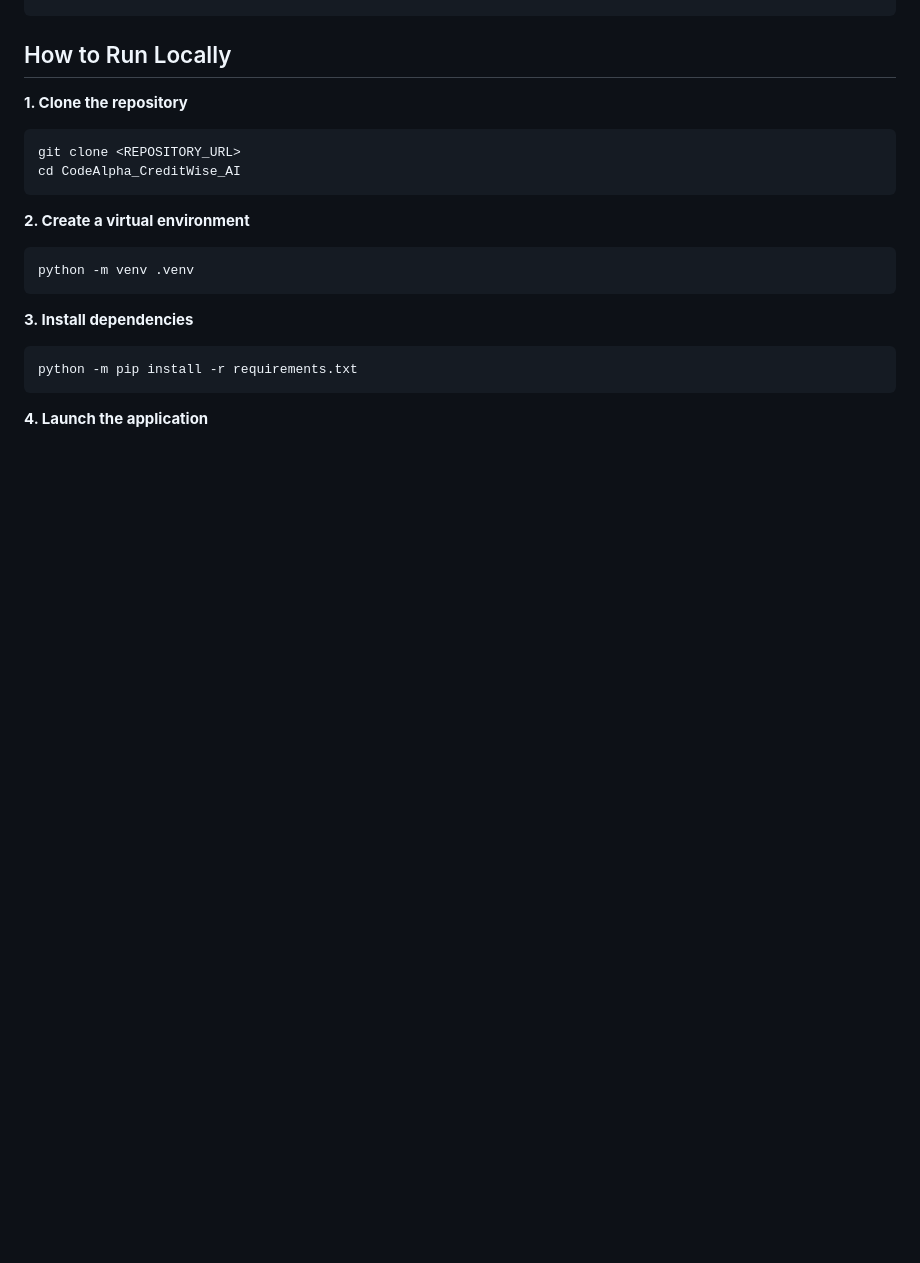
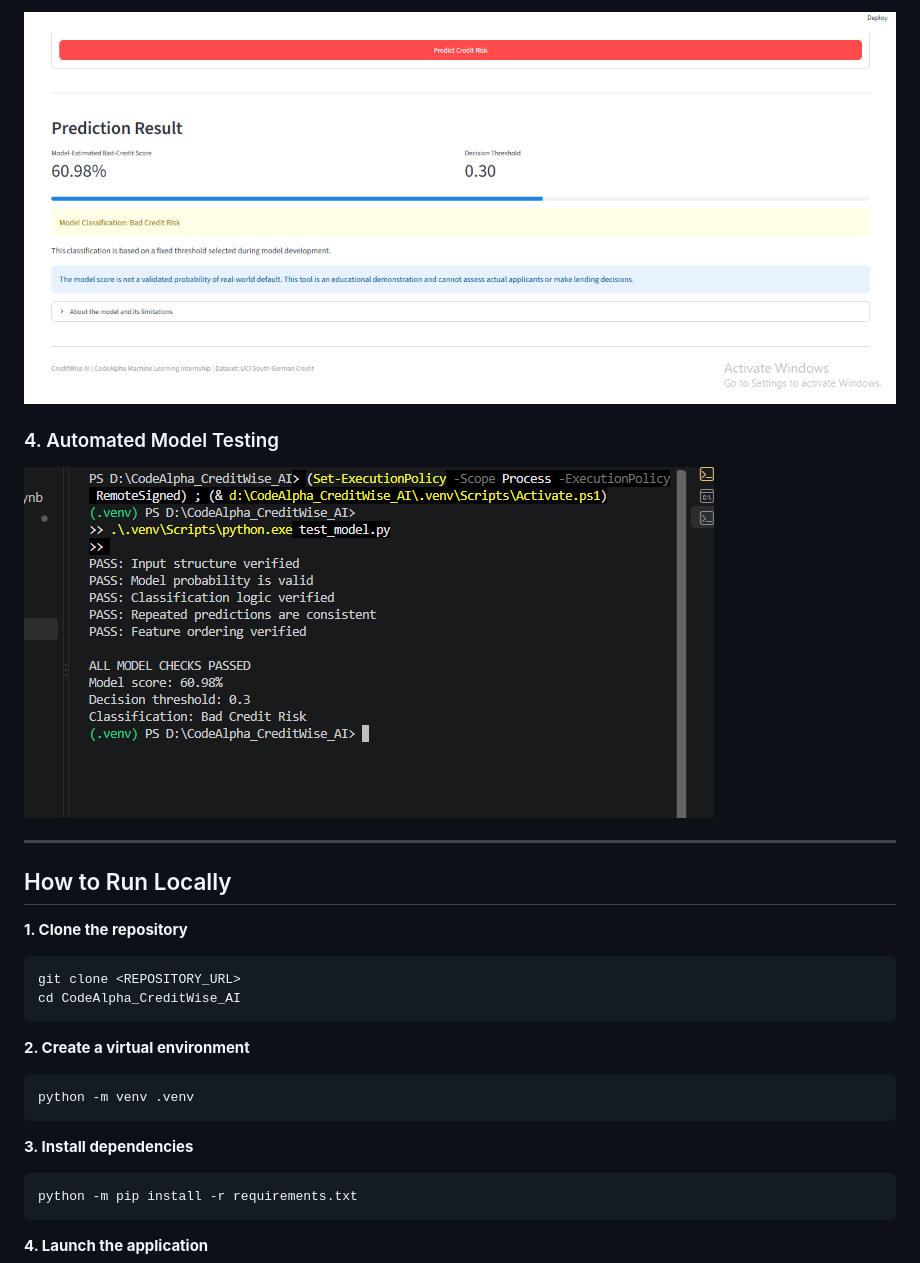
Before and after one commit to Kaunaingul-ai/CodeAlpha_CreditWise_AI, a Markdown page: README.md, the part around one of its changes. Drawn GitHub-style; pictures changed too: screenshots/03_prediction_result.png (added), screenshots/04_model_tests.png (added); blank space fills up the shorter version.

```diff
--- a/README.md
+++ b/README.md
@@ -116,3 +130,12 @@ CodeAlpha_CreditWise_AI/
+![CreditWise AI Prediction Result](screenshots/03_prediction_result.png)
+
+### 4. Automated Model Testing
+
+![CreditWise AI Model Tests](screenshots/04_model_tests.png)
+
+---
+
+
 ## How to Run Locally
 
 **1. Clone the repository**
```
Also changed, not shown: other parts of README.md (+14 -0 lines), screenshots/01_dashboard.png (added), screenshots/02_input_form.png (added).
